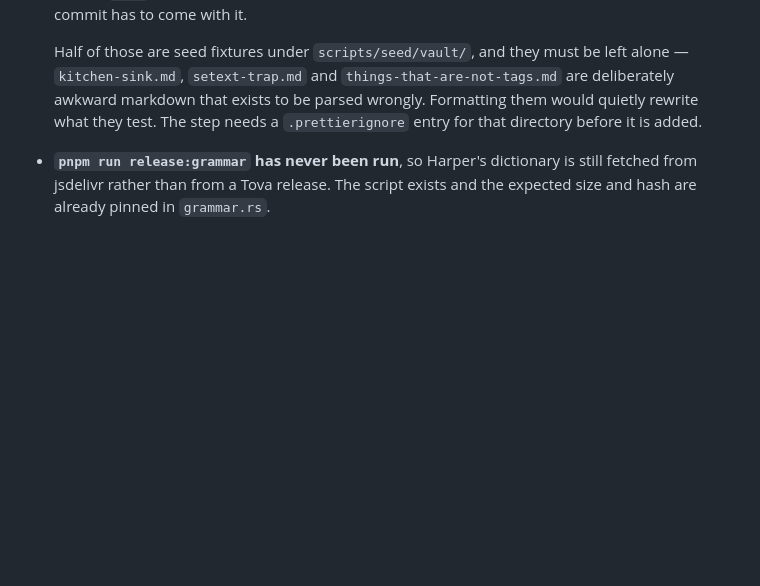
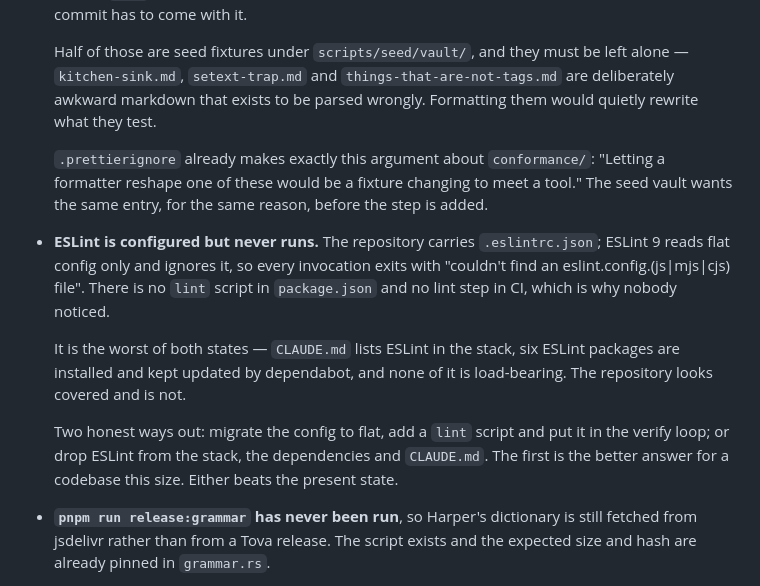
Before and after one commit to mark-mcdermott/tova, a Markdown page: docs/ROADMAP.md, the part around the change. Drawn GitHub-style; blank space fills up the shorter version.

Commit message:
docs(roadmap): ESLint is in the stack and has never run

```diff
--- a/docs/ROADMAP.md
+++ b/docs/ROADMAP.md
@@ -71,8 +71,27 @@ Small, known, and each one found in passing rather than reported.
   Half of those are seed fixtures under `scripts/seed/vault/`, and they must be
   left alone — `kitchen-sink.md`, `setext-trap.md` and
   `things-that-are-not-tags.md` are deliberately awkward markdown that exists to
-  be parsed wrongly. Formatting them would quietly rewrite what they test. The
-  step needs a `.prettierignore` entry for that directory before it is added.
+  be parsed wrongly. Formatting them would quietly rewrite what they test.
+
+  `.prettierignore` already makes exactly this argument about `conformance/`:
+  "Letting a formatter reshape one of these would be a fixture changing to meet
+  a tool." The seed vault wants the same entry, for the same reason, before the
+  step is added.
+
+- **ESLint is configured but never runs.** The repository carries
+  `.eslintrc.json`; ESLint 9 reads flat config only and ignores it, so every
+  invocation exits with "couldn't find an eslint.config.(js|mjs|cjs) file".
+  There is no `lint` script in `package.json` and no lint step in CI, which is
+  why nobody noticed.
+
+  It is the worst of both states — `CLAUDE.md` lists ESLint in the stack, six
+  ESLint packages are installed and kept updated by dependabot, and none of it
+  is load-bearing. The repository looks covered and is not.
+
+  Two honest ways out: migrate the config to flat, add a `lint` script and put
+  it in the verify loop; or drop ESLint from the stack, the dependencies and
+  `CLAUDE.md`. The first is the better answer for a codebase this size. Either
+  beats the present state.
 
 - **`pnpm run release:grammar` has never been run**, so Harper's dictionary is
   still fetched from jsdelivr rather than from a Tova release. The script exists
```
